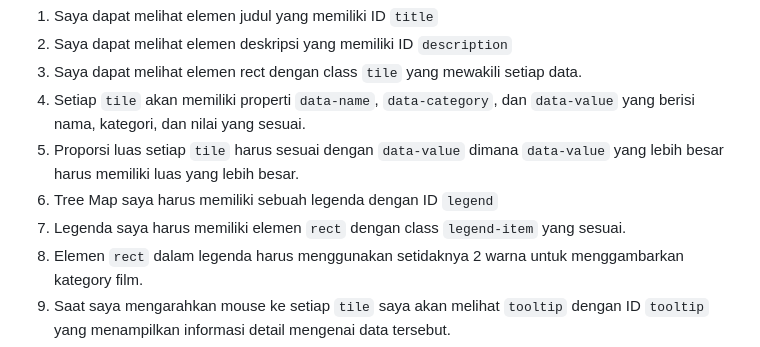
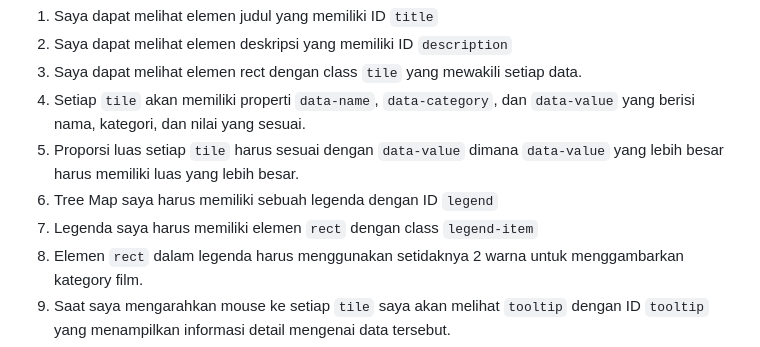
Before and after one commit to dipintoo/freeCodeCamp_D3-Tree-Map, a Markdown page: README.md, the part around the change. Drawn GitHub-style.

```diff
--- a/README.md
+++ b/README.md
@@ -14,7 +14,7 @@ Pada project ini kamu diberikan [Data Penjualan Film Paling Laris di Dunia](http
 4. Setiap `tile` akan memiliki properti `data-name`, `data-category`, dan `data-value` yang berisi nama, kategori, dan nilai yang sesuai.
 5. Proporsi luas setiap `tile` harus sesuai dengan `data-value` dimana `data-value` yang lebih besar harus memiliki luas yang lebih besar.
 6. Tree Map saya harus memiliki sebuah legenda dengan ID `legend`
-7. Legenda saya harus memiliki elemen `rect` dengan class `legend-item` yang sesuai.
+7. Legenda saya harus memiliki elemen `rect` dengan class `legend-item`
 8. Elemen `rect` dalam legenda harus menggunakan setidaknya 2 warna untuk menggambarkan kategory film.
 10. Saat saya mengarahkan mouse ke setiap `tile` saya akan melihat `tooltip` dengan ID `tooltip` yang menampilkan informasi detail mengenai data tersebut.
 11. Tooltip saya harus memiliki properti `data-value` yang sesuai dengan `data-value` dari area yang aktif.
```
